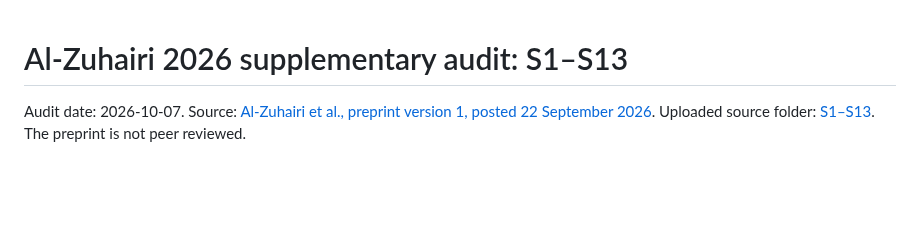
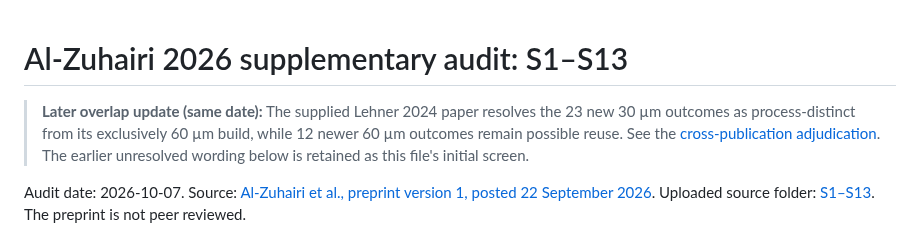
Before and after one commit to sreearravind/Synthetic-Augmentation-for-Censor-Aware-Fatigue-Life-Prediction-of-LPBF-Al, a Markdown page: docs/al_zuhairi_s1_s13_join_and_overlap_audit_2026-10-07.md, the part around the change. Rendered like a GitHub page; blank space fills up the shorter version.

Commit message:
Link Lehner full-text overlap adjudication

```diff
--- a/docs/al_zuhairi_s1_s13_join_and_overlap_audit_2026-10-07.md
+++ b/docs/al_zuhairi_s1_s13_join_and_overlap_audit_2026-10-07.md
@@ -1,4 +1,6 @@
 # Al-Zuhairi 2026 supplementary audit: S1–S13
+
+> **Later overlap update (same date):** The supplied Lehner 2024 paper resolves the 23 new 30 µm outcomes as process-distinct from its exclusively 60 µm build, while 12 newer 60 µm outcomes remain possible reuse. See the [cross-publication adjudication](lehner_2024_vs_al_zuhairi_2026_overlap_adjudication_2026-10-07.md). The earlier unresolved wording below is retained as this file's initial screen.
 
 Audit date: 2026-10-07. Source: [Al-Zuhairi et al., preprint version 1, posted 22 September 2026](https://www.preprints.org/manuscript/202609.1879). Uploaded source folder: [S1–S13](https://drive.google.com/drive/folders/1EmDF4hcBukWsReUI2sLo1LkM-7RI4lfl). The preprint is not peer reviewed.
 
```
